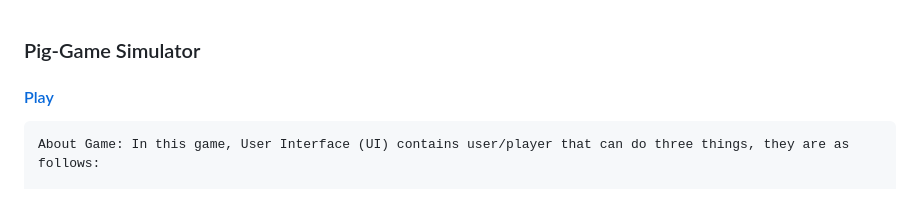
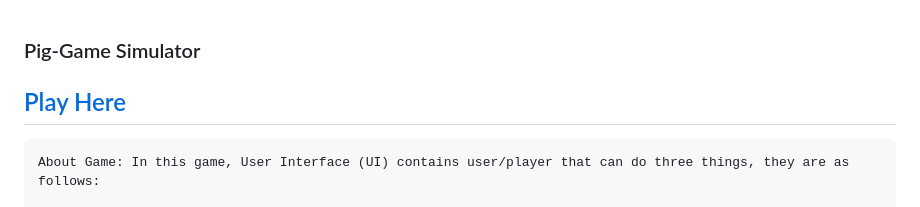
Before and after one commit to ROHIT32767/Pig_Game-Simulator, a Markdown page: README.md, the part around the change. GitHub-like rendering.

````diff
--- a/README.md
+++ b/README.md
@@ -1,5 +1,5 @@
 ### Pig-Game Simulator
-#### [Play](https://enchanting-pudding-d2d2a1.netlify.app/)
+## [Play Here](https://enchanting-pudding-d2d2a1.netlify.app/)
 ```
 About Game: In this game, User Interface (UI) contains user/player that can do three things, they are as follows:
 
````
